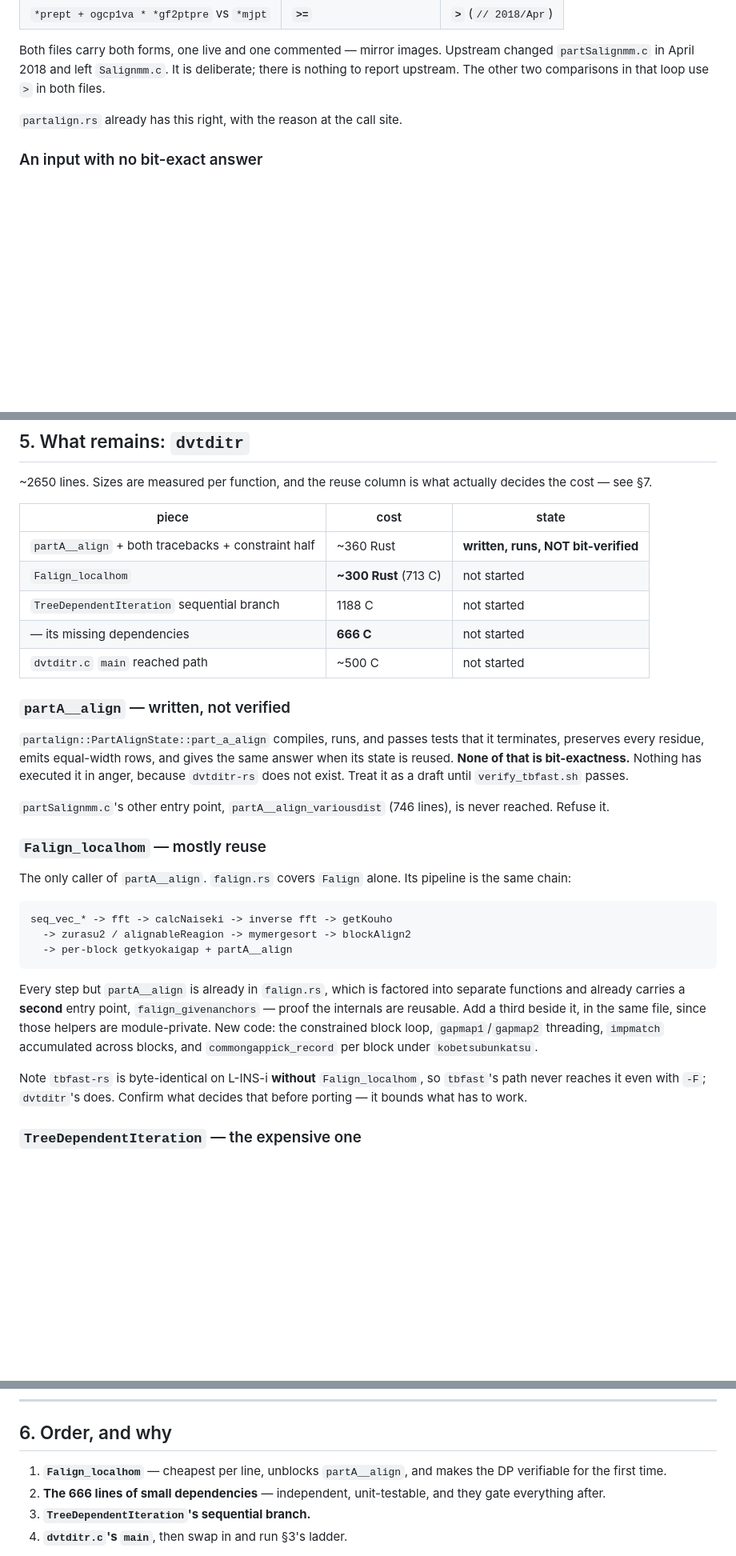
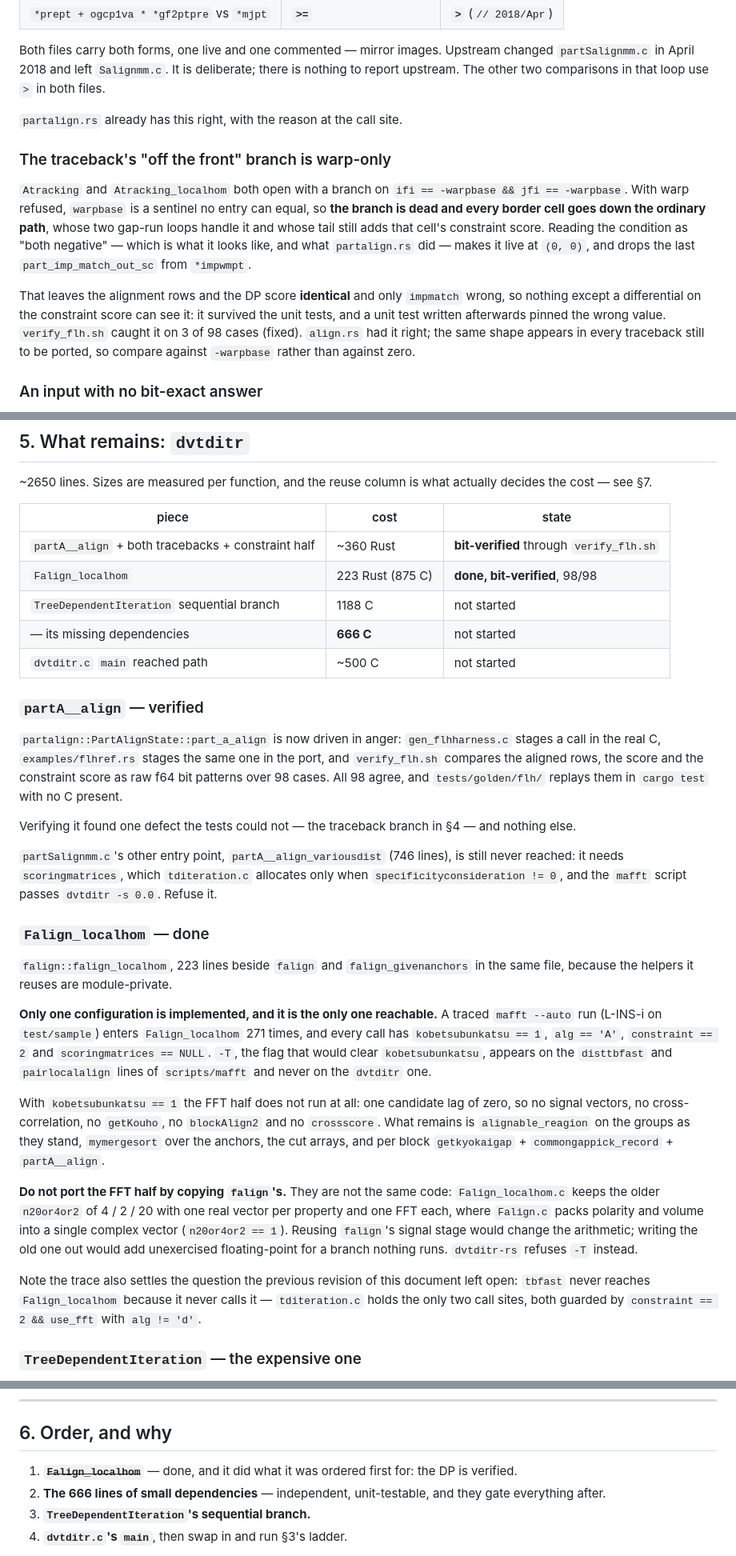
Before and after one commit to Provolut/mafft-oxide, a Markdown page: rust/GOAL-C-FREE.md, 3 parts joined by grey strips. Shown at 80% size. Rendered like a GitHub page; blank space fills up the shorter version.

```diff
--- a/rust/GOAL-C-FREE.md
+++ b/rust/GOAL-C-FREE.md
@@ -126,6 +132,23 @@ that loop use `>` in both files.
 
 `partalign.rs` already has this right, with the reason at the call site.
 
+### The traceback's "off the front" branch is warp-only
+
+`Atracking` and `Atracking_localhom` both open with a branch on
+`ifi == -warpbase && jfi == -warpbase`. With warp refused, `warpbase` is a
+sentinel no entry can equal, so **the branch is dead and every border cell goes
+down the ordinary path**, whose two gap-run loops handle it and whose tail still
+adds that cell's constraint score. Reading the condition as "both negative" —
+which is what it looks like, and what `partalign.rs` did — makes it live at
+`(0, 0)`, and drops the last `part_imp_match_out_sc` from `*impwmpt`.
+
+That leaves the alignment rows and the DP score **identical** and only
+`impmatch` wrong, so nothing except a differential on the constraint score can
+see it: it survived the unit tests, and a unit test written afterwards pinned
+the wrong value. `verify_flh.sh` caught it on 3 of 98 cases (fixed).
+`align.rs` had it right; the same shape appears in every traceback still to be
+ported, so compare against `-warpbase` rather than against zero.
+
 ### An input with no bit-exact answer
 
 `getnumlen_nogap_countn` reads an uninitialised `nN` when a record has an empty
@@ -159,42 +182,57 @@ actually decides the cost — see §7.
 
 | piece | cost | state |
 |---|---|---|
-| `partA__align` + both tracebacks + constraint half | ~360 Rust | **written, runs, NOT bit-verified** |
-| `Falign_localhom` | **~300 Rust** (713 C) | not started |
+| `partA__align` + both tracebacks + constraint half | ~360 Rust | **bit-verified** through `verify_flh.sh` |
+| `Falign_localhom` | 223 Rust (875 C) | **done, bit-verified**, 98/98 |
 | `TreeDependentIteration` sequential branch | 1188 C | not started |
 | — its missing dependencies | **666 C** | not started |
 | `dvtditr.c` `main` reached path | ~500 C | not started |
 
-### `partA__align` — written, not verified
+### `partA__align` — verified
 
-`partalign::PartAlignState::part_a_align` compiles, runs, and passes tests
-that it terminates, preserves every residue, emits equal-width rows, and gives
-the same answer when its state is reused. **None of that is bit-exactness.**
-Nothing has executed it in anger, because `dvtditr-rs` does not exist. Treat
-it as a draft until `verify_tbfast.sh` passes.
+`partalign::PartAlignState::part_a_align` is now driven in anger:
+`gen_flhharness.c` stages a call in the real C, `examples/flhref.rs` stages the
+same one in the port, and `verify_flh.sh` compares the aligned rows, the score
+and the constraint score as raw f64 bit patterns over 98 cases. All 98 agree,
+and `tests/golden/flh/` replays them in `cargo test` with no C present.
 
-`partSalignmm.c`'s other entry point, `partA__align_variousdist` (746 lines),
-is never reached. Refuse it.
+Verifying it found one defect the tests could not — the traceback branch in §4 —
+and nothing else.
 
-### `Falign_localhom` — mostly reuse
+`partSalignmm.c`'s other entry point, `partA__align_variousdist` (746 lines), is
+still never reached: it needs `scoringmatrices`, which `tditeration.c` allocates
+only when `specificityconsideration != 0`, and the `mafft` script passes
+`dvtditr -s 0.0`. Refuse it.
 
-The only caller of `partA__align`. `falign.rs` covers `Falign` alone. Its
-pipeline is the same chain:
+### `Falign_localhom` — done
 
-    seq_vec_* -> fft -> calcNaiseki -> inverse fft -> getKouho
-      -> zurasu2 / alignableReagion -> mymergesort -> blockAlign2
-      -> per-block getkyokaigap + partA__align
+`falign::falign_localhom`, 223 lines beside `falign` and `falign_givenanchors`
+in the same file, because the helpers it reuses are module-private.
 
-Every step but `partA__align` is already in `falign.rs`, which is factored into
-separate functions and already carries a **second** entry point,
-`falign_givenanchors` — proof the internals are reusable. Add a third beside
-it, in the same file, since those helpers are module-private. New code: the
-constrained block loop, `gapmap1`/`gapmap2` threading, `impmatch` accumulated
-across blocks, and `commongappick_record` per block under `kobetsubunkatsu`.
+**Only one configuration is implemented, and it is the only one reachable.**
+A traced `mafft --auto` run (L-INS-i on `test/sample`) enters `Falign_localhom`
+271 times, and every call has `kobetsubunkatsu == 1`, `alg == 'A'`,
+`constraint == 2` and `scoringmatrices == NULL`. `-T`, the flag that would clear
+`kobetsubunkatsu`, appears on the `disttbfast` and `pairlocalalign` lines of
+`scripts/mafft` and never on the `dvtditr` one.
 
-Note `tbfast-rs` is byte-identical on L-INS-i **without** `Falign_localhom`, so
-`tbfast`'s path never reaches it even with `-F`; `dvtditr`'s does. Confirm what
-decides that before porting — it bounds what has to work.
+With `kobetsubunkatsu == 1` the FFT half does not run at all: one candidate lag
+of zero, so no signal vectors, no cross-correlation, no `getKouho`, no
+`blockAlign2` and no `crossscore`. What remains is `alignable_reagion` on the
+groups as they stand, `mymergesort` over the anchors, the cut arrays, and per
+block `getkyokaigap` + `commongappick_record` + `partA__align`.
+
+**Do not port the FFT half by copying `falign`'s.** They are not the same code:
+`Falign_localhom.c` keeps the older `n20or4or2` of 4 / 2 / 20 with one real
+vector per property and one FFT each, where `Falign.c` packs polarity and volume
+into a single complex vector (`n20or4or2 == 1`). Reusing `falign`'s signal stage
+would change the arithmetic; writing the old one out would add unexercised
+floating-point for a branch nothing runs. `dvtditr-rs` refuses `-T` instead.
+
+Note the trace also settles the question the previous revision of this document
+left open: `tbfast` never reaches `Falign_localhom` because it never calls it —
+`tditeration.c` holds the only two call sites, both guarded by
+`constraint == 2 && use_fft` with `alg != 'd'`.
 
 ### `TreeDependentIteration` — the expensive one
 
@@ -246,8 +291,8 @@ replayed in isolation for benchmarking or diffing.
 
 ## 6. Order, and why
 
-1. **`Falign_localhom`** — cheapest per line, unblocks `partA__align`, and
-   makes the DP verifiable for the first time.
+1. ~~**`Falign_localhom`**~~ — done, and it did what it was ordered first for:
+   the DP is verified.
 2. **The 666 lines of small dependencies** — independent, unit-testable, and
    they gate everything after.
 3. **`TreeDependentIteration`'s sequential branch.**
```
Also changed, not shown: other parts of rust/GOAL-C-FREE.md (+30 -3 lines), CLAUDE.md (+10 -1 lines), rust/README.md (+25 -2 lines).
